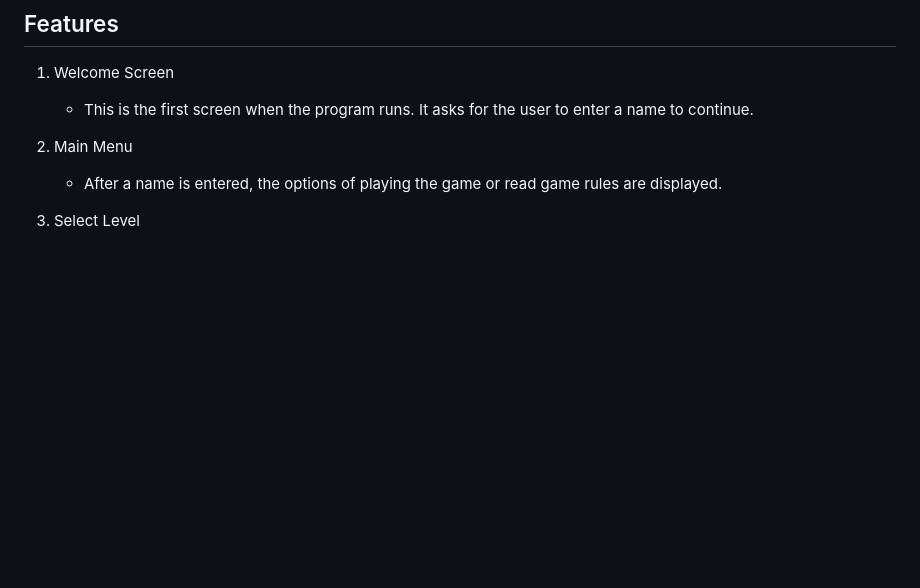
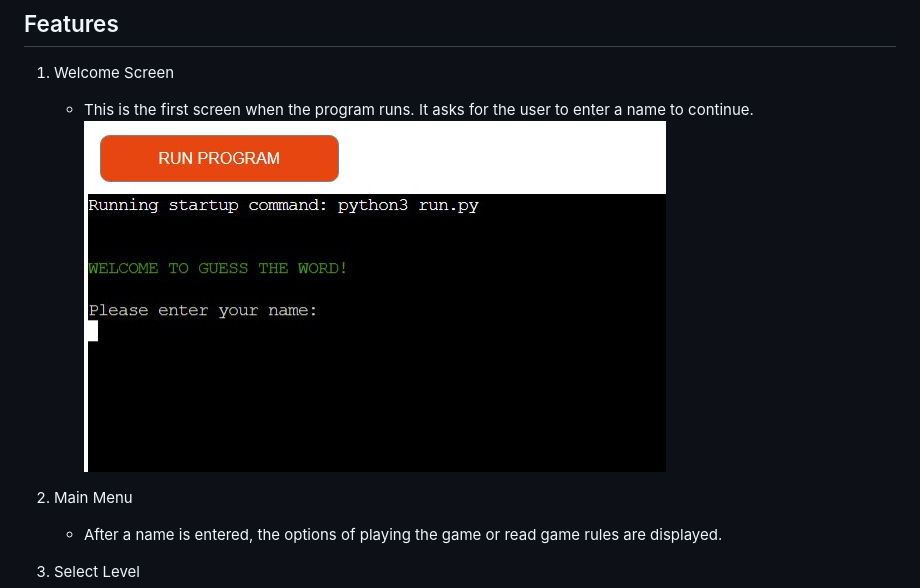
Before and after one commit to lukecdev/PProject_3, a Markdown page: README.md, the part around the change. Rendered like a GitHub page; pictures changed too: views/images/welcome-screen.jpg (added); blank space fills up the shorter version.

Commit message:
Adding welcome image to ReadMe

```diff
--- a/README.md
+++ b/README.md
@@ -69,7 +69,7 @@ During the planning process a flow chart was created to show the basic steps nee
 
 1. Welcome Screen
     - This is the first screen when the program runs. It asks for the user to enter a name to continue.
-
+    ![Welcome Screen](/views/images/welcome-screen.jpg)
 2. Main Menu
     - After a name is entered, the options of playing the game or read game rules are displayed.
 
```
Also changed, not shown: views/images/game-main.jpg (added), views/images/level.jpg (added), views/images/main-menu.jpg (added), views/images/mockup-python.jpg (added), views/images/rules.jpg (added).
